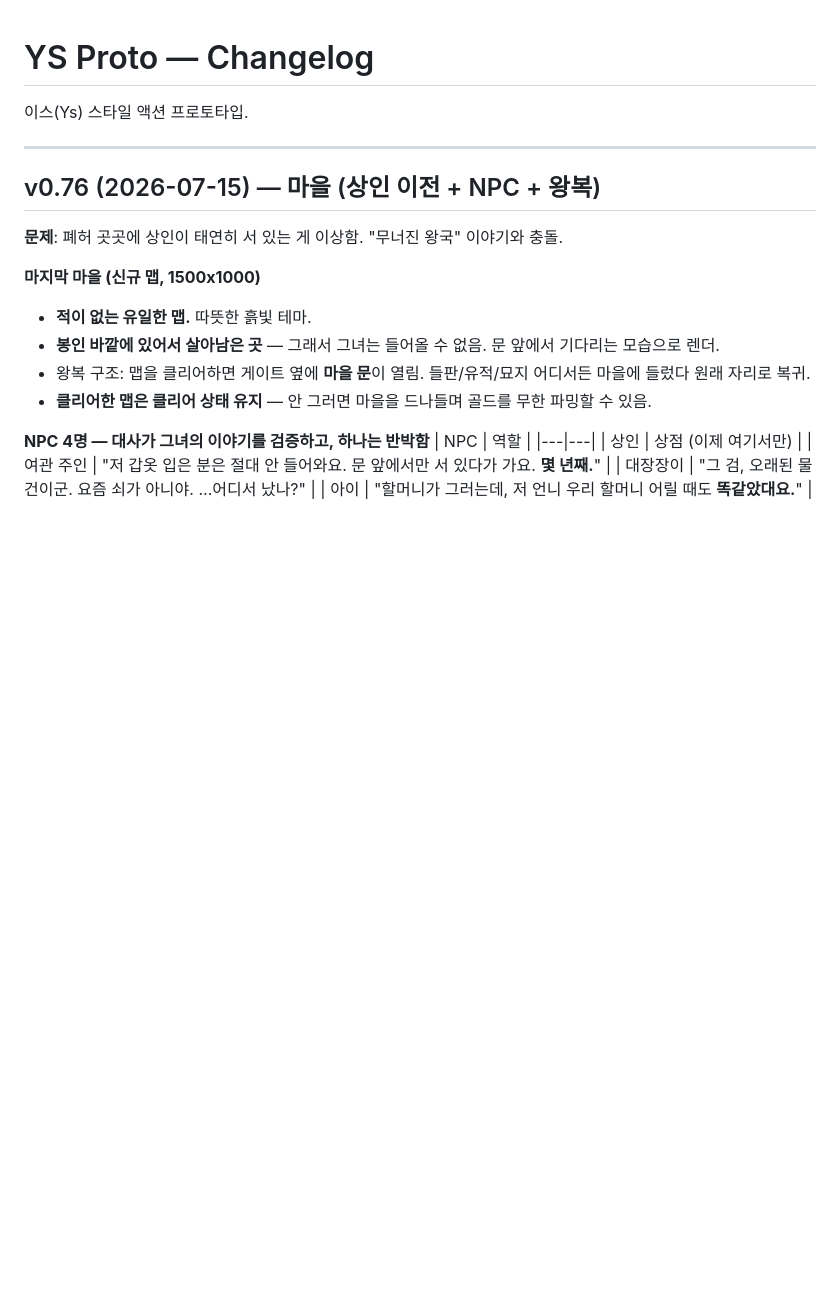
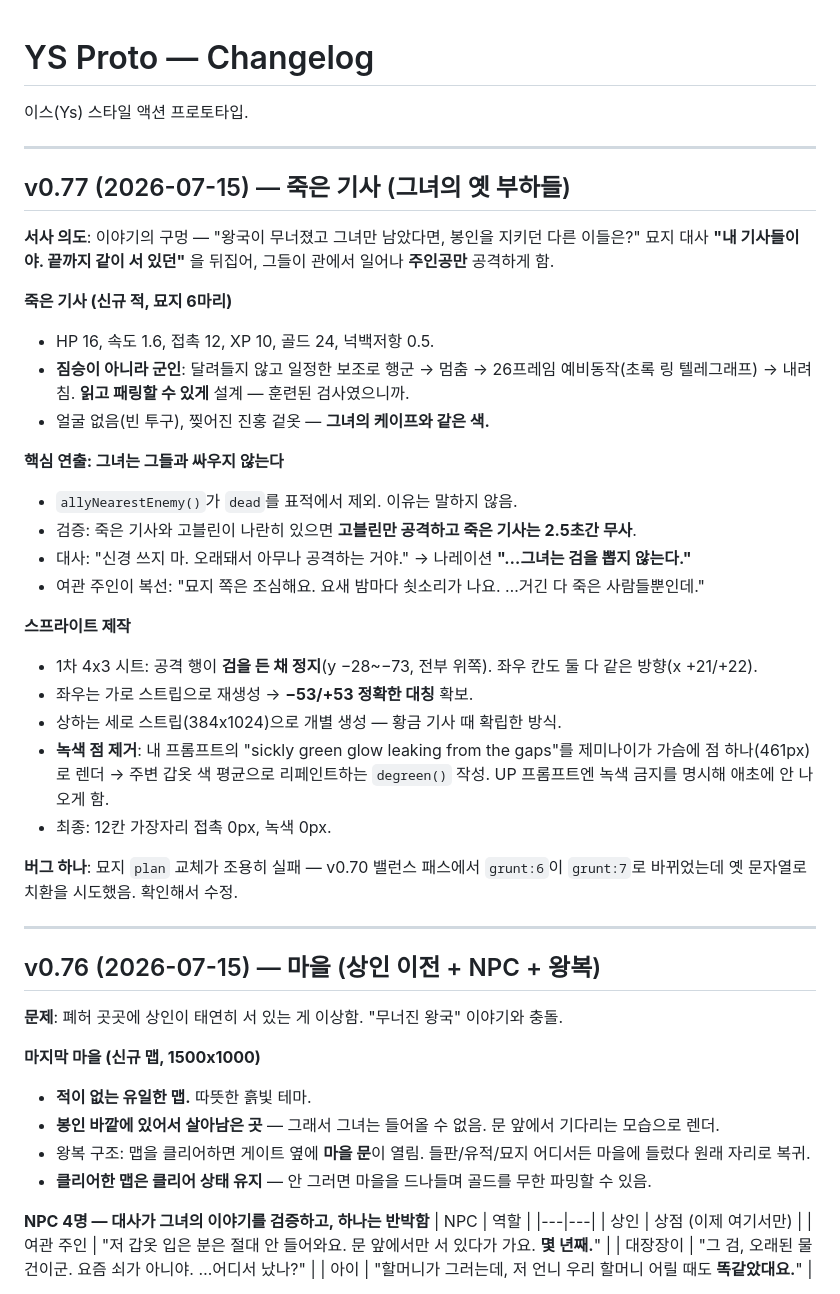
Before and after one commit to aaronkyung-a11y/ys-game, a Markdown page: CHANGELOG.md, the part around the change. Drawn GitHub-style; blank space fills up the shorter version.

Commit message:
v0.77 changelog

```diff
--- a/CHANGELOG.md
+++ b/CHANGELOG.md
@@ -1,6 +1,32 @@
 # YS Proto — Changelog
 
 이스(Ys) 스타일 액션 프로토타입.
+
+---
+
+## v0.77 (2026-07-15) — 죽은 기사 (그녀의 옛 부하들)
+
+**서사 의도**: 이야기의 구멍 — "왕국이 무너졌고 그녀만 남았다면, 봉인을 지키던 다른 이들은?" 묘지 대사 **"내 기사들이야. 끝까지 같이 서 있던"** 을 뒤집어, 그들이 관에서 일어나 **주인공만** 공격하게 함.
+
+**죽은 기사 (신규 적, 묘지 6마리)**
+- HP 16, 속도 1.6, 접촉 12, XP 10, 골드 24, 넉백저항 0.5.
+- **짐승이 아니라 군인**: 달려들지 않고 일정한 보조로 행군 → 멈춤 → 26프레임 예비동작(초록 링 텔레그래프) → 내려침. **읽고 패링할 수 있게** 설계 — 훈련된 검사였으니까.
+- 얼굴 없음(빈 투구), 찢어진 진홍 겉옷 — **그녀의 케이프와 같은 색.**
+
+**핵심 연출: 그녀는 그들과 싸우지 않는다**
+- `allyNearestEnemy()`가 `dead`를 표적에서 제외. 이유는 말하지 않음.
+- 검증: 죽은 기사와 고블린이 나란히 있으면 **고블린만 공격하고 죽은 기사는 2.5초간 무사**.
+- 대사: "신경 쓰지 마. 오래돼서 아무나 공격하는 거야." → 나레이션 **"…그녀는 검을 뽑지 않는다."**
+- 여관 주인이 복선: "묘지 쪽은 조심해요. 요새 밤마다 쇳소리가 나요. …거긴 다 죽은 사람들뿐인데."
+
+**스프라이트 제작**
+- 1차 4x3 시트: 공격 행이 **검을 든 채 정지**(y −28~−73, 전부 위쪽). 좌우 칸도 둘 다 같은 방향(x +21/+22).
+- 좌우는 가로 스트립으로 재생성 → **−53/+53 정확한 대칭** 확보.
+- 상하는 세로 스트립(384x1024)으로 개별 생성 — 황금 기사 때 확립한 방식.
+- **녹색 점 제거**: 내 프롬프트의 "sickly green glow leaking from the gaps"를 제미나이가 가슴에 점 하나(461px)로 렌더 → 주변 갑옷 색 평균으로 리페인트하는 `degreen()` 작성. UP 프롬프트엔 녹색 금지를 명시해 애초에 안 나오게 함.
+- 최종: 12칸 가장자리 접촉 0px, 녹색 0px.
+
+**버그 하나**: 묘지 `plan` 교체가 조용히 실패 — v0.70 밸런스 패스에서 `grunt:6`이 `grunt:7`로 바뀌었는데 옛 문자열로 치환을 시도했음. 확인해서 수정.
 
 ---
 
```
